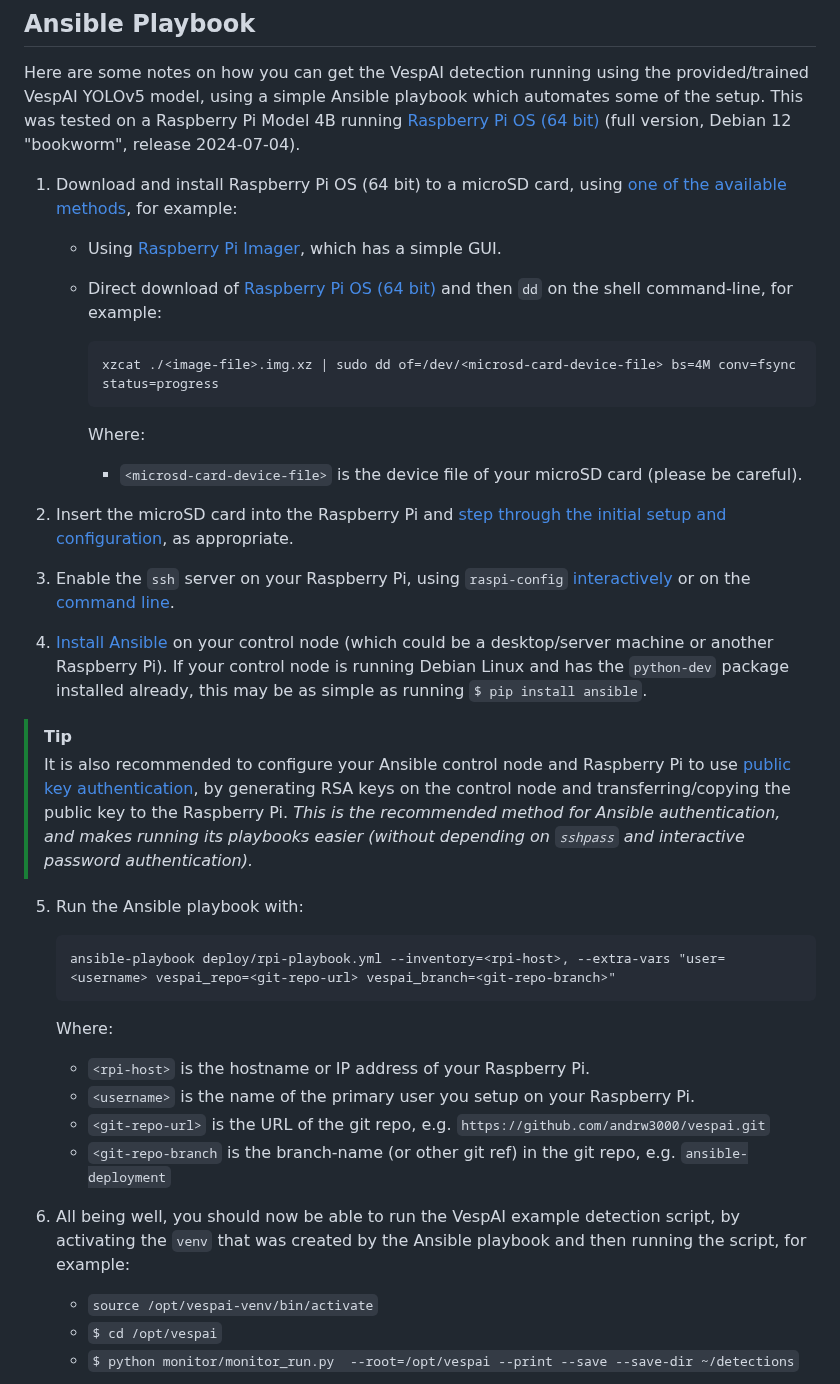
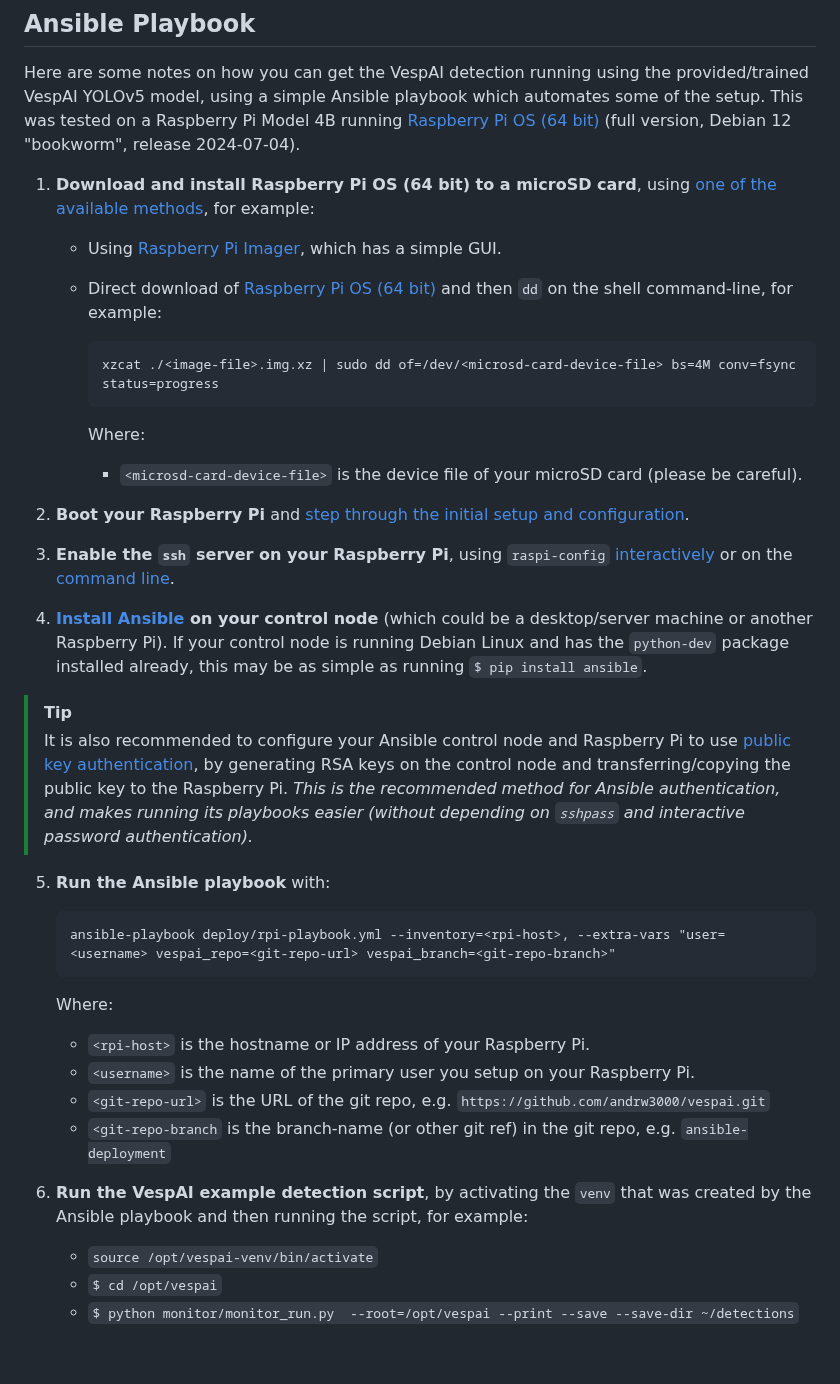
Before and after one commit to andrw3000/vespai, a Markdown page: deploy/README.md, the part around the change. GitHub-like rendering; blank space fills up the shorter version.

Commit message:
Markdown format tweak.

````diff
--- a/deploy/README.md
+++ b/deploy/README.md
@@ -4,7 +4,7 @@
 
 Here are some notes on how you can get the VespAI detection running using the provided/trained VespAI YOLOv5 model, using a simple Ansible playbook which automates some of the setup. This was tested on a Raspberry Pi Model 4B running [Raspberry Pi OS (64 bit)](https://www.raspberrypi.com/software/operating-systems/#raspberry-pi-os-64-bit) (full version, Debian 12 "bookworm", release 2024-07-04).
 
- 1. Download and install Raspberry Pi OS (64 bit) to a microSD card, using [one of the available methods](https://www.raspberrypi.com/documentation/computers/getting-started.html#install-an-operating-system), for example:
+ 1. **Download and install Raspberry Pi OS (64 bit) to a microSD card**, using [one of the available methods](https://www.raspberrypi.com/documentation/computers/getting-started.html#install-an-operating-system), for example:
     - Using [Raspberry Pi Imager](https://www.raspberrypi.com/documentation/computers/getting-started.html#install-using-imager), which has a simple GUI.
     - Direct download of [Raspberry Pi OS (64 bit)](https://www.raspberrypi.com/software/operating-systems/#raspberry-pi-os-64-bit) and then `dd` on the shell command-line, for example:
 
@@ -15,16 +15,16 @@ Here are some notes on how you can get the VespAI detection running using the pr
 	    Where:
 	    - `<microsd-card-device-file>` is the device file of your microSD card (please be careful).
 
- 2. Insert the microSD card into the Raspberry Pi and [step through the initial setup and configuration](https://www.raspberrypi.com/documentation/computers/getting-started.html#set-up-your-raspberry-pi), as appropriate.
+ 2. **Boot your Raspberry Pi** and [step through the initial setup and configuration](https://www.raspberrypi.com/documentation/computers/getting-started.html#set-up-your-raspberry-pi).
 
- 3. Enable the `ssh` server on your Raspberry Pi, using `raspi-config` [interactively](https://www.raspberrypi.com/documentation/computers/configuration.html#ssh) or on the [command line](https://www.raspberrypi.com/documentation/computers/configuration.html#ssh-nonint).
+ 3. **Enable the `ssh` server on your Raspberry Pi**, using `raspi-config` [interactively](https://www.raspberrypi.com/documentation/computers/configuration.html#ssh) or on the [command line](https://www.raspberrypi.com/documentation/computers/configuration.html#ssh-nonint).
 
- 4. [Install Ansible](https://docs.ansible.com/ansible/latest/installation_guide/intro_installation.html) on your control node (which could be a desktop/server machine or another Raspberry Pi). If your control node is running Debian Linux and has the `python-dev` package installed already, this may be as simple as running `$ pip install ansible`.
+ 4. **[Install Ansible](https://docs.ansible.com/ansible/latest/installation_guide/intro_installation.html) on your control node** (which could be a desktop/server machine or another Raspberry Pi). If your control node is running Debian Linux and has the `python-dev` package installed already, this may be as simple as running `$ pip install ansible`.
 
 > [!TIP]
 > It is also recommended to configure your Ansible control node and Raspberry Pi to use [public key authentication](https://help.ubuntu.com/community/SSH/OpenSSH/Keys), by generating RSA keys on the control node and transferring/copying the public key to the Raspberry Pi. _This is the recommended method for Ansible authentication, and makes running its playbooks easier (without depending on `sshpass` and interactive password authentication)._
 
- 5. Run the Ansible playbook with:
+ 5. **Run the Ansible playbook** with:
 	 ```
 	 ansible-playbook deploy/rpi-playbook.yml --inventory=<rpi-host>, --extra-vars "user=<username> vespai_repo=<git-repo-url> vespai_branch=<git-repo-branch>"
 	 ```
@@ -35,7 +35,7 @@ Here are some notes on how you can get the VespAI detection running using the pr
     - `<git-repo-url>` is the URL of the git repo, e.g. `https://github.com/andrw3000/vespai.git`
     - `<git-repo-branch` is the branch-name (or other git ref) in the git repo, e.g. `ansible-deployment`
 
-  6. All being well, you should now be able to run the VespAI example detection script, by activating the `venv` that was created by the Ansible playbook and then running the script, for example:
+  6. **Run the VespAI example detection script**, by activating the `venv` that was created by the Ansible playbook and then running the script, for example:
      - `source /opt/vespai-venv/bin/activate`
      - `$ cd /opt/vespai`
      - `$ python monitor/monitor_run.py  --root=/opt/vespai --print --save --save-dir ~/detections`
````
